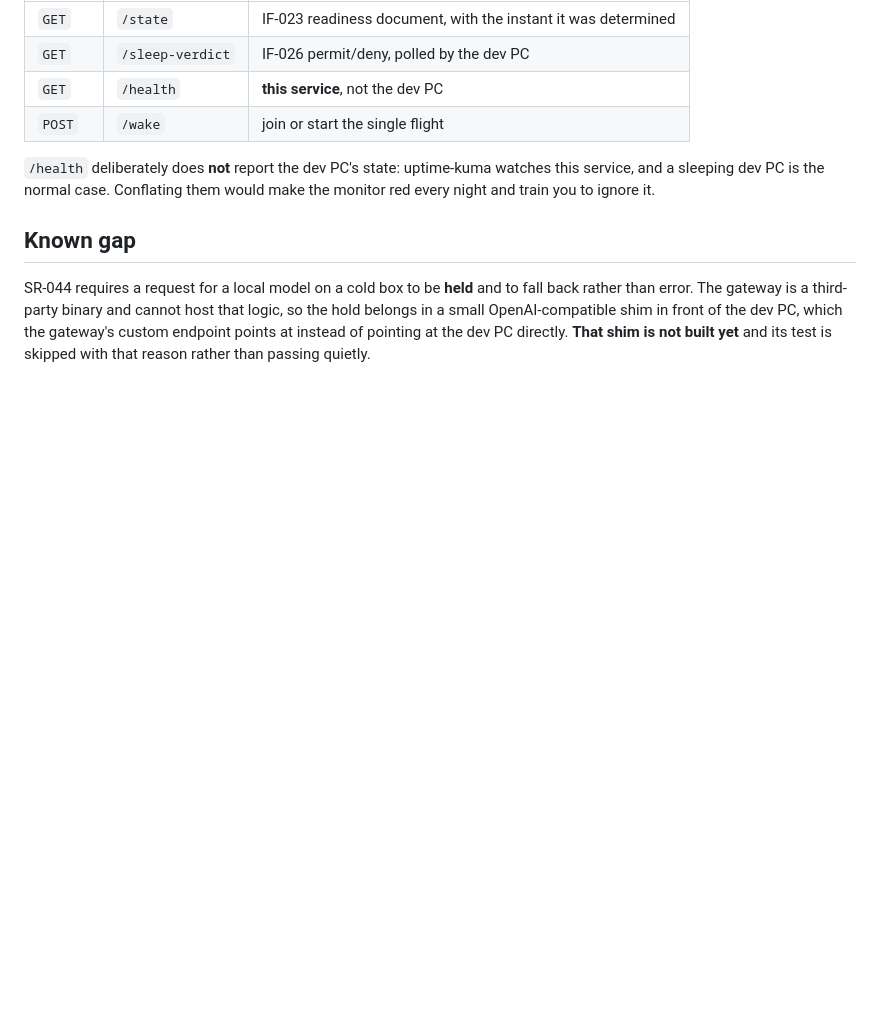
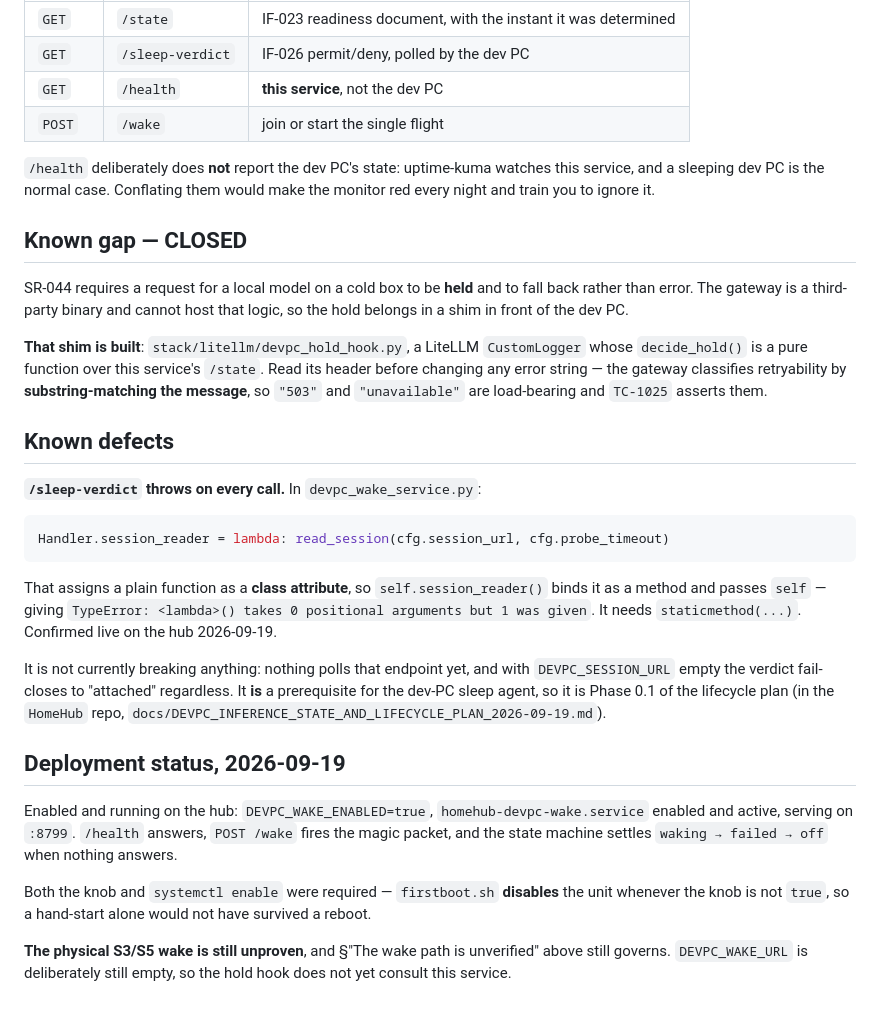
Before and after one commit to diytechy/MiniPC-Deployer, a Markdown page: stack/devpc-wake/README.md, the part around the change. GitHub-like rendering; blank space fills up the shorter version.

Commit message:
Close the shim gap, and record the sleep-verdict defect before it bites
The known gap said the hold shim was not built. It is: a LiteLLM CustomLogger
whose decide_hold() is a pure function over this service's state endpoint. Its
error strings are load-bearing, because the gateway classifies retryability by
substring-matching the message, and a test asserts them.

A new defect is written down rather than left to be rediscovered. The session
reader is assigned as a plain function on the class, so calling it through
self passes an argument the lambda does not take and the verdict endpoint
throws on every call. It breaks nothing today - nothing polls it, and with the
session URL empty the verdict fail-closes either way - but it is a
prerequisite for the sleep agent, so it is phase 0.1 of the lifecycle plan.

Deployment state is recorded too: knob true, unit enabled and active, health
answering and the state machine settling correctly when nothing responds. Both
the knob and the enable were required, because firstboot disables the unit
whenever the knob is not true. The physical wake is still unproven.

Co-Authored-By: Claude Opus 5 (1M context) <noreply@anthropic.com>

````diff
--- a/stack/devpc-wake/README.md
+++ b/stack/devpc-wake/README.md
@@ -105,11 +105,48 @@ session, so you sitting at the physical keyboard would have read as detached.
 watches this service, and a sleeping dev PC is the normal case. Conflating them
 would make the monitor red every night and train you to ignore it.
 
-## Known gap
+## Known gap — CLOSED
 
 SR-044 requires a request for a local model on a cold box to be **held** and to
 fall back rather than error. The gateway is a third-party binary and cannot host
-that logic, so the hold belongs in a small OpenAI-compatible shim in front of
-the dev PC, which the gateway's custom endpoint points at instead of pointing at
-the dev PC directly. **That shim is not built yet** and its test is skipped with
-that reason rather than passing quietly.
+that logic, so the hold belongs in a shim in front of the dev PC.
+
+**That shim is built**: `stack/litellm/devpc_hold_hook.py`, a LiteLLM
+`CustomLogger` whose `decide_hold()` is a pure function over this service's
+`/state`. Read its header before changing any error string — the gateway
+classifies retryability by **substring-matching the message**, so `"503"` and
+`"unavailable"` are load-bearing and `TC-1025` asserts them.
+
+## Known defects
+
+**`/sleep-verdict` throws on every call.** In `devpc_wake_service.py`:
+
+```python
+Handler.session_reader = lambda: read_session(cfg.session_url, cfg.probe_timeout)
+```
+
+That assigns a plain function as a **class attribute**, so `self.session_reader()`
+binds it as a method and passes `self` — giving
+`TypeError: <lambda>() takes 0 positional arguments but 1 was given`. It needs
+`staticmethod(...)`. Confirmed live on the hub 2026-09-19.
+
+It is not currently breaking anything: nothing polls that endpoint yet, and with
+`DEVPC_SESSION_URL` empty the verdict fail-closes to "attached" regardless. It
+**is** a prerequisite for the dev-PC sleep agent, so it is Phase 0.1 of the
+lifecycle plan (in the `HomeHub` repo,
+`docs/DEVPC_INFERENCE_STATE_AND_LIFECYCLE_PLAN_2026-09-19.md`).
+
+## Deployment status, 2026-09-19
+
+Enabled and running on the hub: `DEVPC_WAKE_ENABLED=true`,
+`homehub-devpc-wake.service` enabled and active, serving on `:8799`. `/health`
+answers, `POST /wake` fires the magic packet, and the state machine settles
+`waking → failed → off` when nothing answers.
+
+Both the knob and `systemctl enable` were required — `firstboot.sh` **disables**
+the unit whenever the knob is not `true`, so a hand-start alone would not have
+survived a reboot.
+
+**The physical S3/S5 wake is still unproven**, and §"The wake path is unverified"
+above still governs. `DEVPC_WAKE_URL` is deliberately still empty, so the hold
+hook does not yet consult this service.
````
